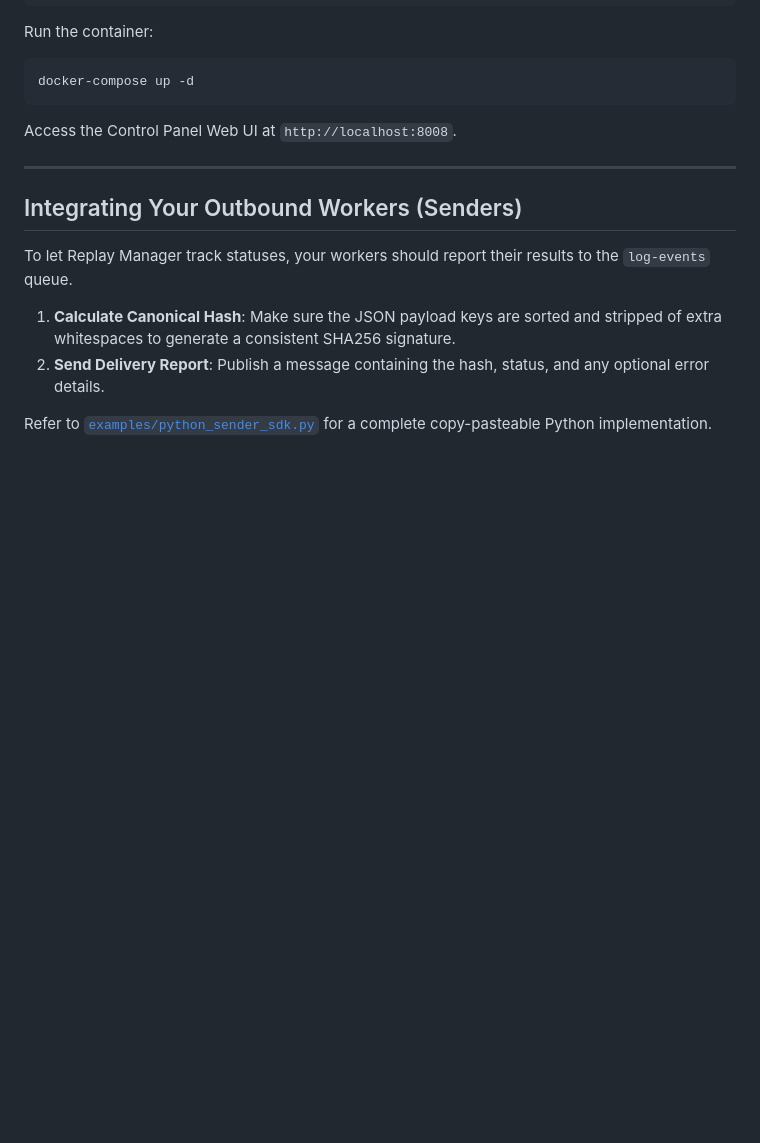
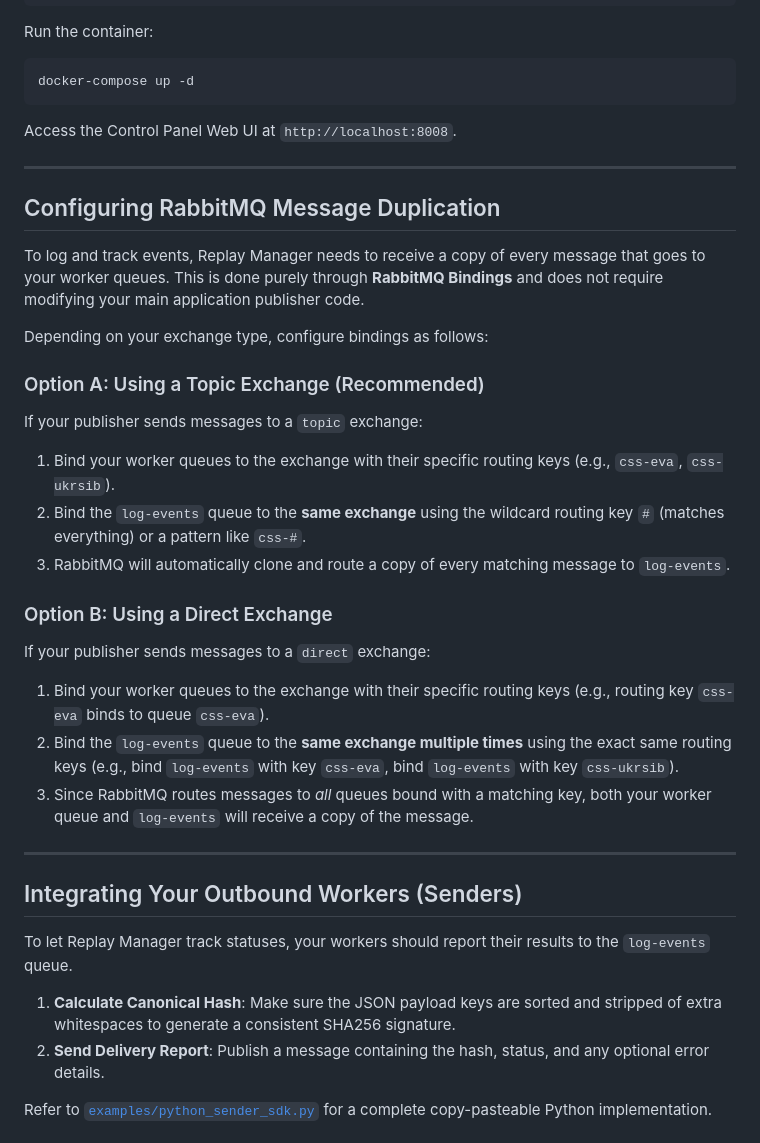
Before and after one commit to Volodymyr80/ReplayManager, a Markdown page: README.md, the part around the change. Drawn GitHub-style; blank space fills up the shorter version.

Commit message:
docs: add RabbitMQ message duplication bindings guide to README.md

```diff
--- a/README.md
+++ b/README.md
@@ -82,6 +82,26 @@ Access the Control Panel Web UI at `http://localhost:8008`.
 
 ---
 
+## Configuring RabbitMQ Message Duplication
+
+To log and track events, Replay Manager needs to receive a copy of every message that goes to your worker queues. This is done purely through **RabbitMQ Bindings** and does not require modifying your main application publisher code.
+
+Depending on your exchange type, configure bindings as follows:
+
+### Option A: Using a Topic Exchange (Recommended)
+If your publisher sends messages to a `topic` exchange:
+1. Bind your worker queues to the exchange with their specific routing keys (e.g., `css-eva`, `css-ukrsib`).
+2. Bind the `log-events` queue to the **same exchange** using the wildcard routing key `#` (matches everything) or a pattern like `css-#`.
+3. RabbitMQ will automatically clone and route a copy of every matching message to `log-events`.
+
+### Option B: Using a Direct Exchange
+If your publisher sends messages to a `direct` exchange:
+1. Bind your worker queues to the exchange with their specific routing keys (e.g., routing key `css-eva` binds to queue `css-eva`).
+2. Bind the `log-events` queue to the **same exchange multiple times** using the exact same routing keys (e.g., bind `log-events` with key `css-eva`, bind `log-events` with key `css-ukrsib`).
+3. Since RabbitMQ routes messages to *all* queues bound with a matching key, both your worker queue and `log-events` will receive a copy of the message.
+
+---
+
 ## Integrating Your Outbound Workers (Senders)
 
 To let Replay Manager track statuses, your workers should report their results to the `log-events` queue.
```
